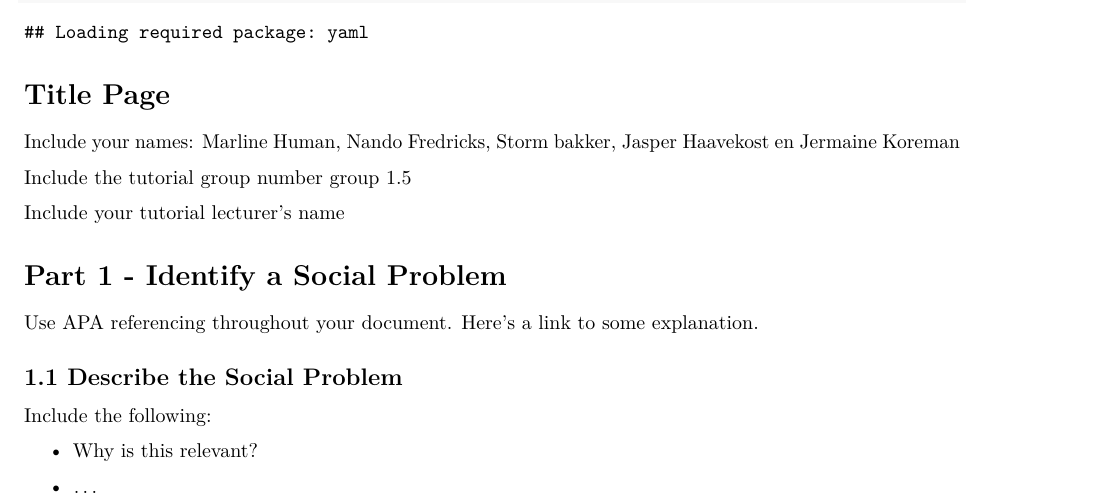
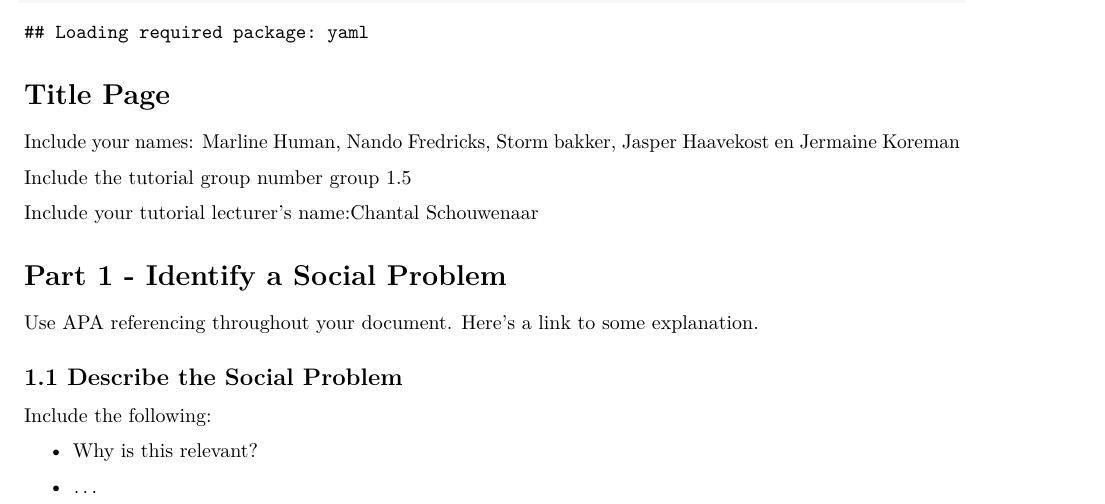
Before and after one commit to Marlinehuman/ProgrammingForEconG5, an R Markdown document (Template_Assignment.Rmd): part of page 1 of 4, cut so that both start at the same text. Rendered offline with R 4.5, knitr and Pandoc, then LaTeX, with nearby package versions.

Commit message:
Update Template_Assignment.Rmd
naam toegevoegd

```diff
--- a/Template_Assignment.Rmd
+++ b/Template_Assignment.Rmd
@@ -25,7 +25,7 @@ Include your names: Marline Human, Nando Fredricks, Storm bakker, Jasper Haaveko
 
 Include the tutorial group number group 1.5
 
-Include your tutorial lecturer's name
+Include your tutorial lecturer's name:Chantal Schouwenaar
 
 # Part 1 - Identify a Social Problem
 
```
